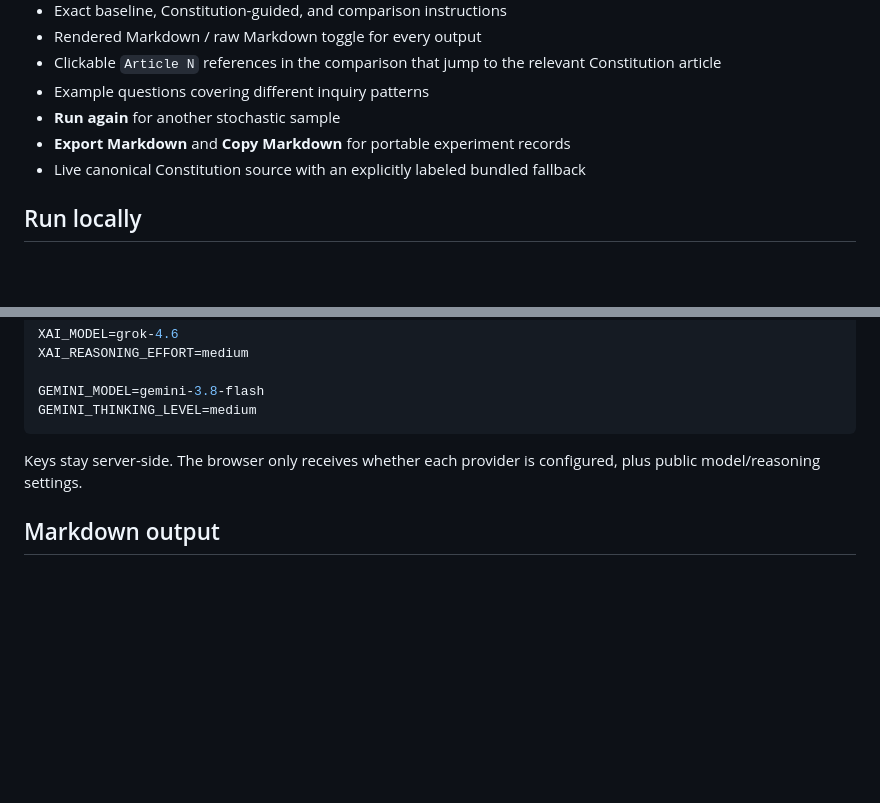
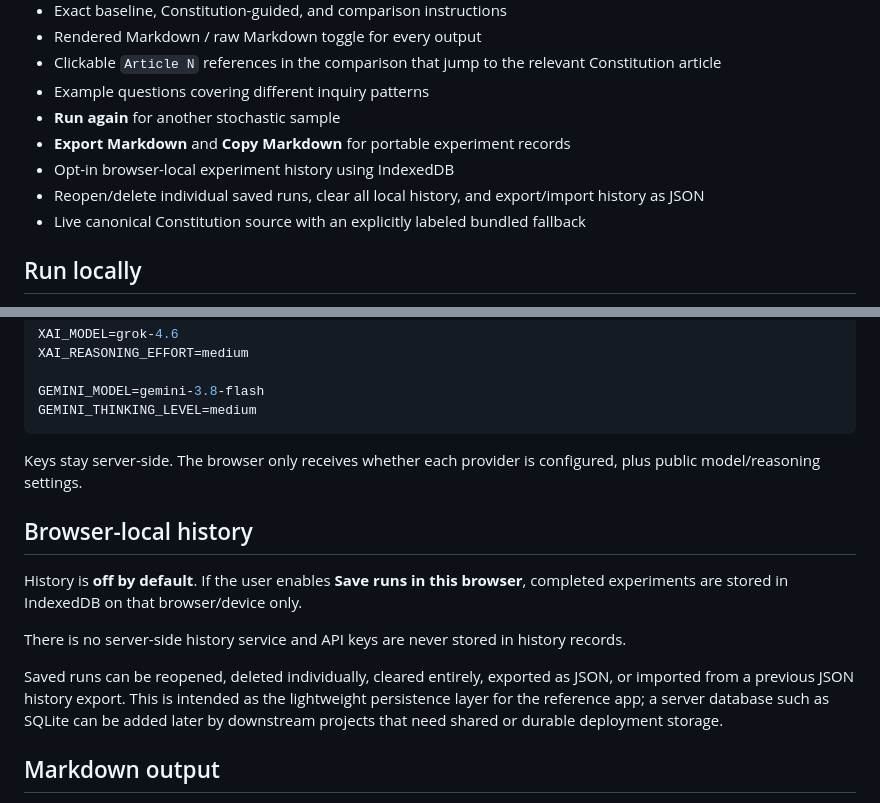
Before and after one commit to clifer/oi-ui, a Markdown page: README.md, 2 parts joined by grey strips. Drawn GitHub-style; blank space fills up the shorter version.

Commit message:
Document browser-local history

```diff
--- a/README.md
+++ b/README.md
@@ -30,6 +30,8 @@ The UI is intentionally designed to make the experiment inspectable and portable
 - Example questions covering different inquiry patterns
 - **Run again** for another stochastic sample
 - **Export Markdown** and **Copy Markdown** for portable experiment records
+- Opt-in browser-local experiment history using IndexedDB
+- Reopen/delete individual saved runs, clear all local history, and export/import history as JSON
 - Live canonical Constitution source with an explicitly labeled bundled fallback
 
 ## Run locally
@@ -68,6 +70,14 @@ GEMINI_THINKING_LEVEL=medium
 
 Keys stay server-side. The browser only receives whether each provider is configured, plus public model/reasoning settings.
 
+## Browser-local history
+
+History is **off by default**. If the user enables **Save runs in this browser**, completed experiments are stored in IndexedDB on that browser/device only.
+
+There is no server-side history service and API keys are never stored in history records.
+
+Saved runs can be reopened, deleted individually, cleared entirely, exported as JSON, or imported from a previous JSON history export. This is intended as the lightweight persistence layer for the reference app; a server database such as SQLite can be added later by downstream projects that need shared or durable deployment storage.
+
 ## Markdown output
 
 Every answer pass gets the same presentation-only instruction to return clean GitHub-Flavored Markdown. This is deliberately separate from the Constitution so formatting is not confounded with the inquiry-method comparison.
```
